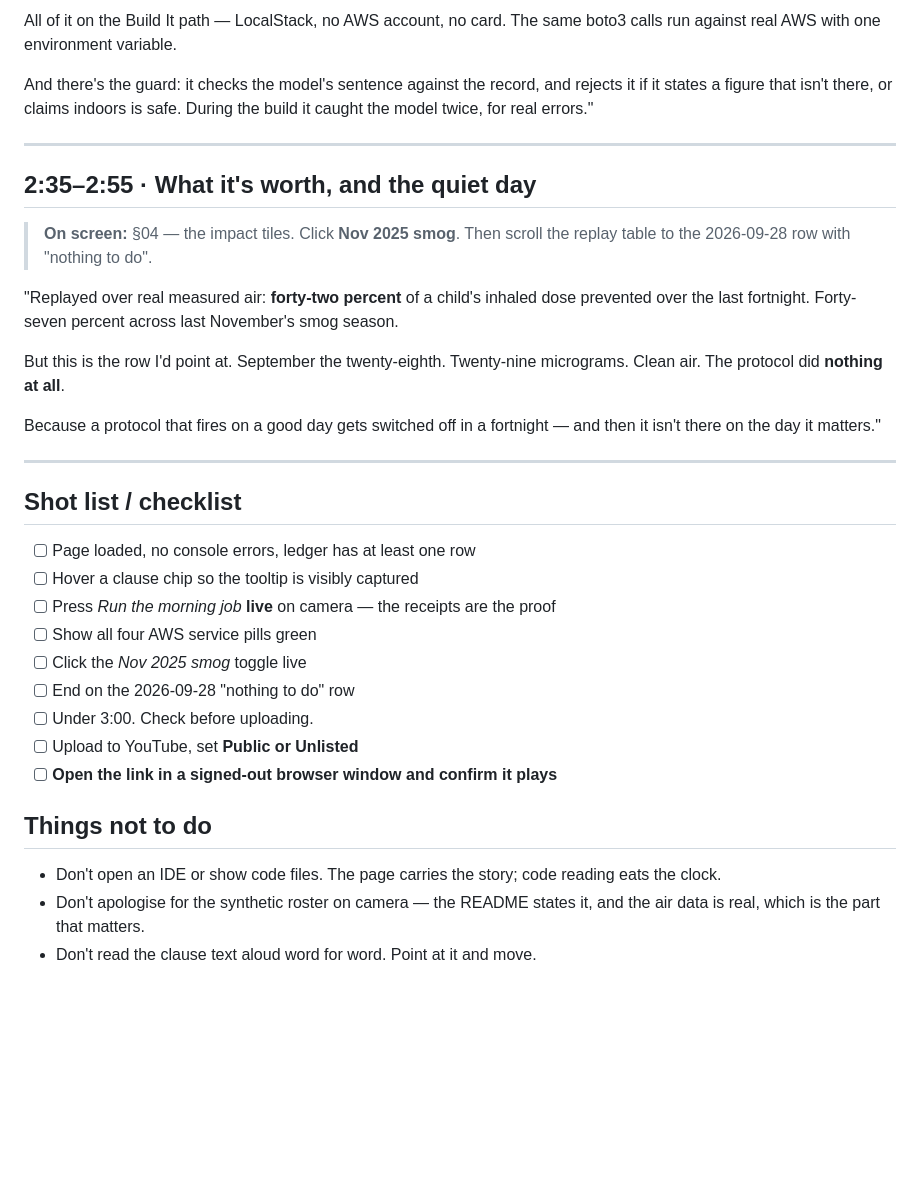
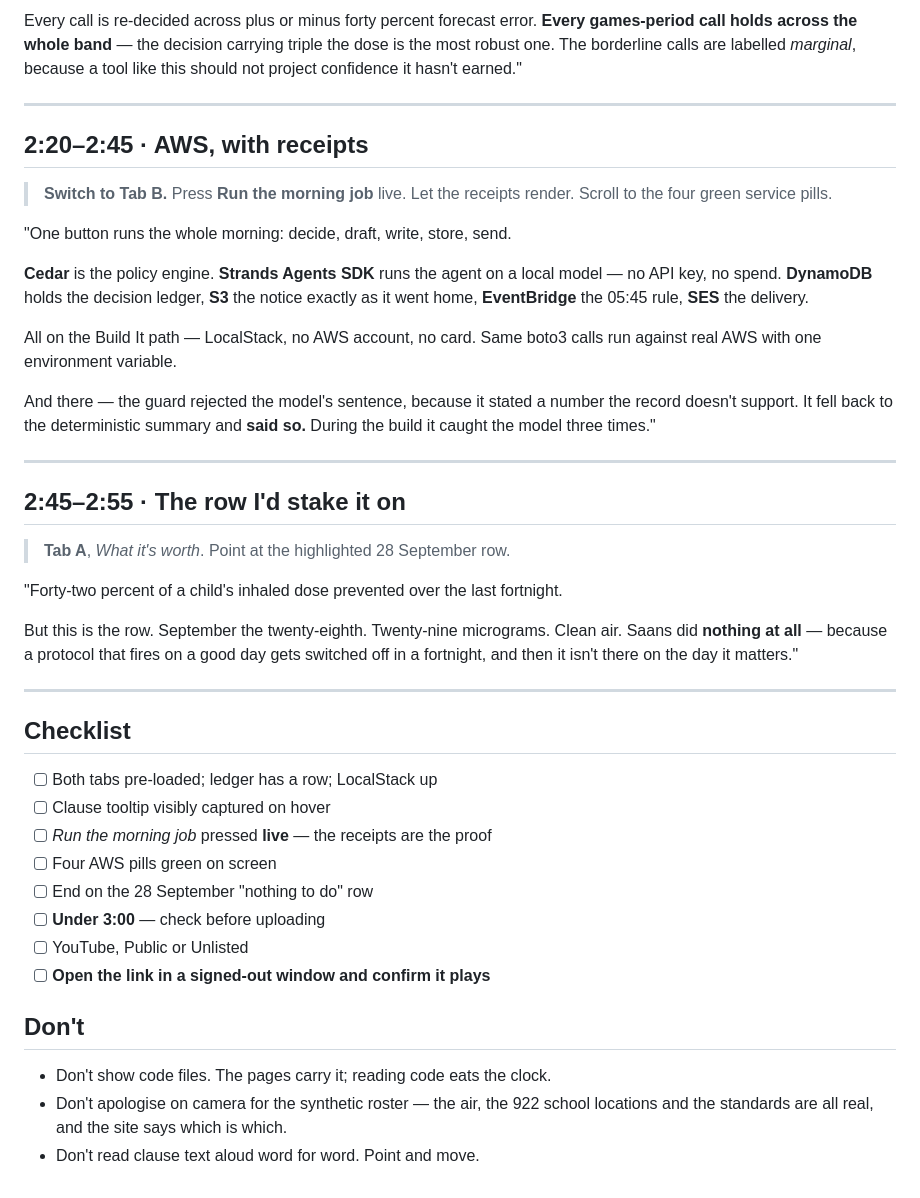
Before and after one commit to ANMOLGUPTA-24/saans, a Markdown page: docs/video-script.md, the part around one of its changes. Rendered like a GitHub page; blank space fills up the shorter version.

```diff
--- a/docs/video-script.md
+++ b/docs/video-script.md
@@ -91,46 +94,57 @@ rule. **SES** delivers it.
 
-All of it on the Build It path — LocalStack, no AWS account, no card. The same boto3
-calls run against real AWS with one environment variable.
-
-And there's the guard: it checks the model's sentence against the record, and rejects
-it if it states a figure that isn't there, or claims indoors is safe. During the build
-it caught the model twice, for real errors."
+Every call is re-decided across plus or minus forty percent forecast error. **Every
+games-period call holds across the whole band** — the decision carrying triple the dose
+is the most robust one. The borderline calls are labelled *marginal*, because a tool
+like this should not project confidence it hasn't earned."
 
 ---
 
-## 2:35–2:55 · What it's worth, and the quiet day
+## 2:20–2:45 · AWS, with receipts
 
-> **On screen:** §04 — the impact tiles. Click **Nov 2025 smog**. Then scroll the
-> replay table to the 2026-09-28 row with "nothing to do".
+> **Switch to Tab B.** Press **Run the morning job** live. Let the receipts render.
+> Scroll to the four green service pills.
 
-"Replayed over real measured air: **forty-two percent** of a child's inhaled dose
-prevented over the last fortnight. Forty-seven percent across last November's smog
-season.
+"One button runs the whole morning: decide, draft, write, store, send.
 
-But this is the row I'd point at. September the twenty-eighth. Twenty-nine micrograms.
-Clean air. The protocol did **nothing at all**.
+**Cedar** is the policy engine. **Strands Agents SDK** runs the agent on a local model —
+no API key, no spend. **DynamoDB** holds the decision ledger, **S3** the notice exactly
+as it went home, **EventBridge** the 05:45 rule, **SES** the delivery.
 
-Because a protocol that fires on a good day gets switched off in a fortnight — and then
-it isn't there on the day it matters."
+All on the Build It path — LocalStack, no AWS account, no card. Same boto3 calls run
+against real AWS with one environment variable.
+
+And there — the guard rejected the model's sentence, because it stated a number the
+record doesn't support. It fell back to the deterministic summary and **said so.**
+During the build it caught the model three times."
 
 ---
 
-## Shot list / checklist
+## 2:45–2:55 · The row I'd stake it on
 
-- [ ] Page loaded, no console errors, ledger has at least one row
-- [ ] Hover a clause chip so the tooltip is visibly captured
-- [ ] Press *Run the morning job* **live** on camera — the receipts are the proof
-- [ ] Show all four AWS service pills green
-- [ ] Click the *Nov 2025 smog* toggle live
-- [ ] End on the 2026-09-28 "nothing to do" row
-- [ ] Under 3:00. Check before uploading.
-- [ ] Upload to YouTube, set **Public or Unlisted**
-- [ ] **Open the link in a signed-out browser window and confirm it plays**
+> **Tab A**, *What it's worth*. Point at the highlighted 28 September row.
 
-## Things not to do
+"Forty-two percent of a child's inhaled dose prevented over the last fortnight.
 
-- Don't open an IDE or show code files. The page carries the story; code reading eats
-  the clock.
-- Don't apologise for the synthetic roster on camera — the README states it, and the
-  air data is real, which is the part that matters.
-- Don't read the clause text aloud word for word. Point at it and move.
+But this is the row. September the twenty-eighth. Twenty-nine micrograms. Clean air.
+Saans did **nothing at all** — because a protocol that fires on a good day gets switched
+off in a fortnight, and then it isn't there on the day it matters."
+
+---
+
+## Checklist
+
+- [ ] Both tabs pre-loaded; ledger has a row; LocalStack up
+- [ ] Clause tooltip visibly captured on hover
+- [ ] *Run the morning job* pressed **live** — the receipts are the proof
+- [ ] Four AWS pills green on screen
+- [ ] End on the 28 September "nothing to do" row
+- [ ] **Under 3:00** — check before uploading
+- [ ] YouTube, Public or Unlisted
+- [ ] **Open the link in a signed-out window and confirm it plays**
+
+## Don't
+
+- Don't show code files. The pages carry it; reading code eats the clock.
+- Don't apologise on camera for the synthetic roster — the air, the 922 school
+  locations and the standards are all real, and the site says which is which.
+- Don't read clause text aloud word for word. Point and move.
```
Also changed, not shown: other parts of docs/video-script.md (+56 -53 lines), docs/writeup.md (+36 -1 lines).
